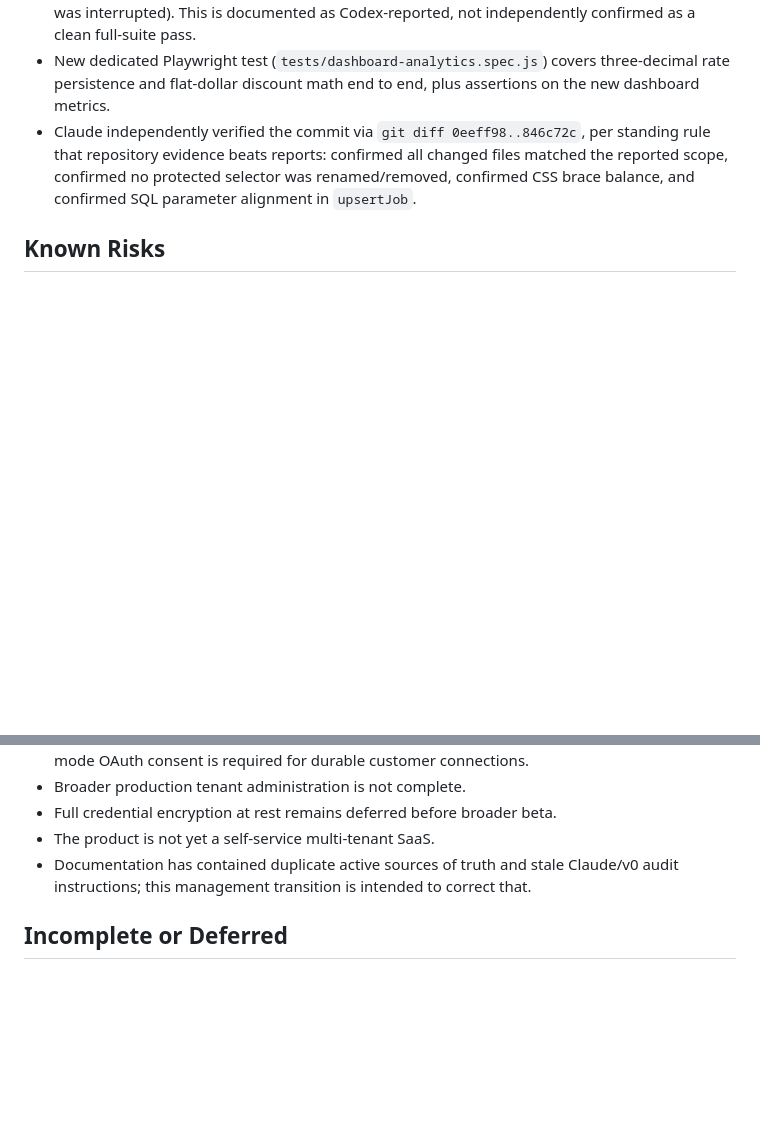
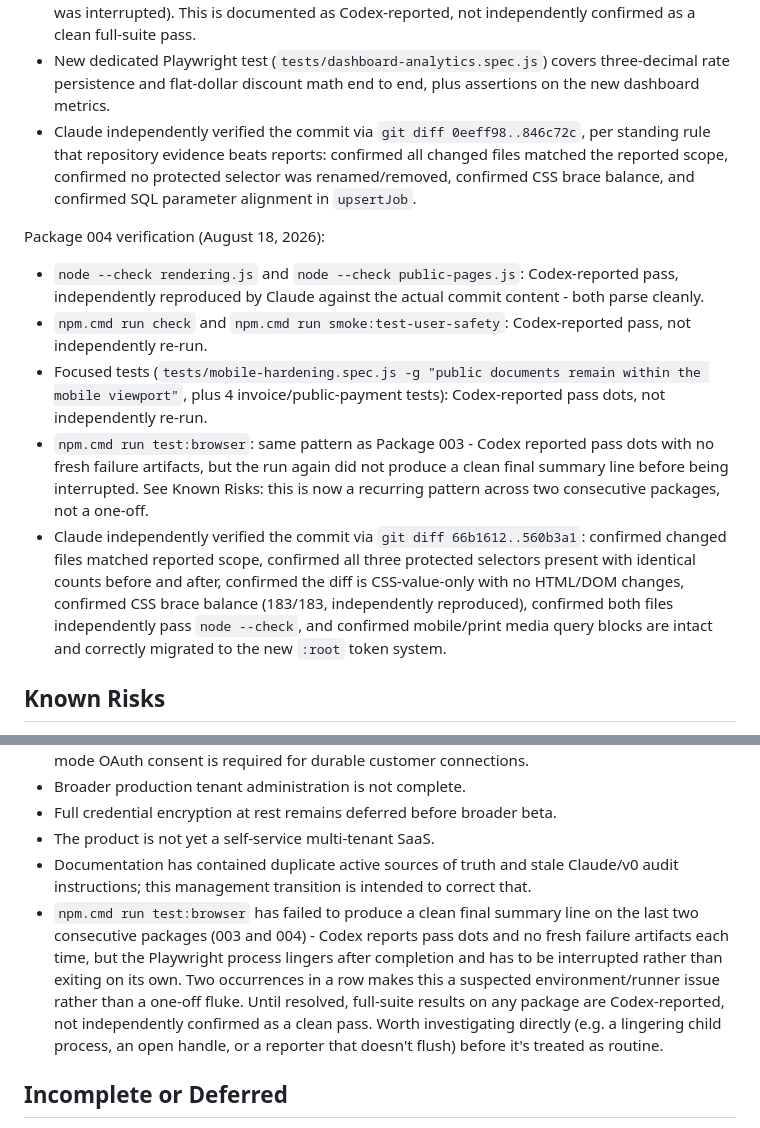
Before and after one commit to tonycg89/Pressure-FLow, a Markdown page: PRESSUREFLOW_MASTER_STATUS.md, 2 parts joined by grey strips. GitHub-like rendering; blank space fills up the shorter version.

Commit message:
Close out Package 004: customer-facing page polish

```diff
--- a/PRESSUREFLOW_MASTER_STATUS.md
+++ b/PRESSUREFLOW_MASTER_STATUS.md
@@ -96,6 +97,14 @@ Package 003 verification (August 18, 2026):
 - New dedicated Playwright test (`tests/dashboard-analytics.spec.js`) covers three-decimal rate persistence and flat-dollar discount math end to end, plus assertions on the new dashboard metrics.
 - Claude independently verified the commit via `git diff 0eeff98..846c72c`, per standing rule that repository evidence beats reports: confirmed all changed files matched the reported scope, confirmed no protected selector was renamed/removed, confirmed CSS brace balance, and confirmed SQL parameter alignment in `upsertJob`.
 
+Package 004 verification (August 18, 2026):
+
+- `node --check rendering.js` and `node --check public-pages.js`: Codex-reported pass, independently reproduced by Claude against the actual commit content - both parse cleanly.
+- `npm.cmd run check` and `npm.cmd run smoke:test-user-safety`: Codex-reported pass, not independently re-run.
+- Focused tests (`tests/mobile-hardening.spec.js -g "public documents remain within the mobile viewport"`, plus 4 invoice/public-payment tests): Codex-reported pass dots, not independently re-run.
+- `npm.cmd run test:browser`: same pattern as Package 003 - Codex reported pass dots with no fresh failure artifacts, but the run again did not produce a clean final summary line before being interrupted. See Known Risks: this is now a recurring pattern across two consecutive packages, not a one-off.
+- Claude independently verified the commit via `git diff 66b1612..560b3a1`: confirmed changed files matched reported scope, confirmed all three protected selectors present with identical counts before and after, confirmed the diff is CSS-value-only with no HTML/DOM changes, confirmed CSS brace balance (183/183, independently reproduced), confirmed both files independently pass `node --check`, and confirmed mobile/print media query blocks are intact and correctly migrated to the new `:root` token system.
+
 ## Known Risks
 
 - Stripe/Square valid provider webhook acceptance remains pending and must stay documented as a beta limitation until proven.
@@ -105,6 +114,7 @@ Package 003 verification (August 18, 2026):
 - Full credential encryption at rest remains deferred before broader beta.
 - The product is not yet a self-service multi-tenant SaaS.
 - Documentation has contained duplicate active sources of truth and stale Claude/v0 audit instructions; this management transition is intended to correct that.
+- `npm.cmd run test:browser` has failed to produce a clean final summary line on the last two consecutive packages (003 and 004) - Codex reports pass dots and no fresh failure artifacts each time, but the Playwright process lingers after completion and has to be interrupted rather than exiting on its own. Two occurrences in a row makes this a suspected environment/runner issue rather than a one-off fluke. Until resolved, full-suite results on any package are Codex-reported, not independently confirmed as a clean pass. Worth investigating directly (e.g. a lingering child process, an open handle, or a reporter that doesn't flush) before it's treated as routine.
 
 ## Incomplete or Deferred
 
```
Also changed, not shown: other parts of PRESSUREFLOW_MASTER_STATUS.md (+1 -0 lines), NEXT_STEPS.md (+3 -3 lines), PRESSUREFLOW_AI_HANDOFF.md (+1 -0 lines).
